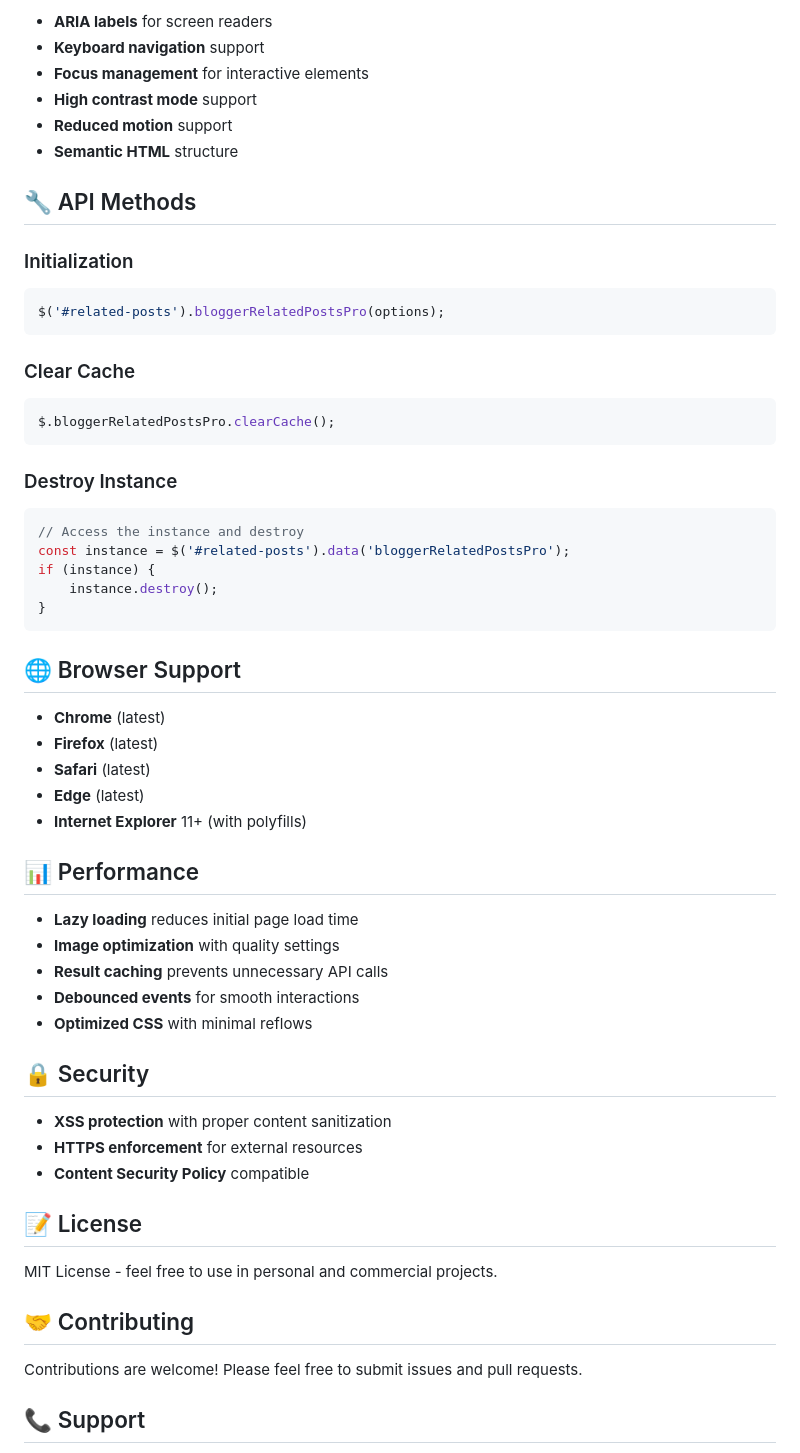
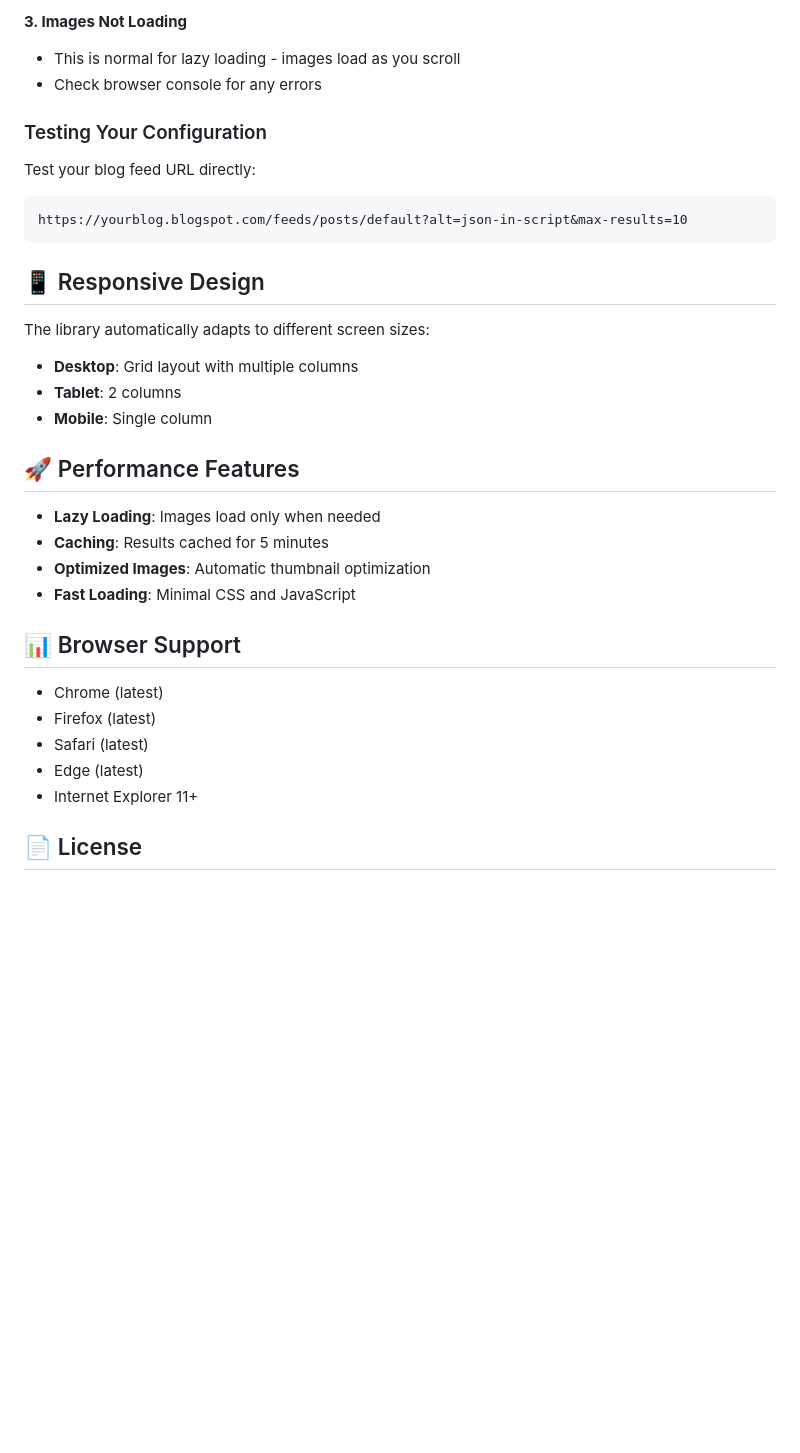
Before and after one commit to saikothasan/Blogger-Related-Posts-Pro, a Markdown page: README.md, the part around one of its changes. GitHub-like rendering; blank space fills up the shorter version.

````diff
--- a/README.md
+++ b/README.md
@@ -313,61 +189,36 @@ The library uses the following responsive breakpoints:
 
-- **ARIA labels** for screen readers
-- **Keyboard navigation** support
-- **Focus management** for interactive elements
-- **High contrast mode** support
-- **Reduced motion** support
-- **Semantic HTML** structure
+**3. Images Not Loading**
+- This is normal for lazy loading - images load as you scroll
+- Check browser console for any errors
 
-## 🔧 API Methods
+### Testing Your Configuration
 
-### Initialization
-```javascript
-$('#related-posts').bloggerRelatedPostsPro(options);
+Test your blog feed URL directly:
+```
+https://yourblog.blogspot.com/feeds/posts/default?alt=json-in-script&max-results=10
 ```
 
-### Clear Cache
-```javascript
-$.bloggerRelatedPostsPro.clearCache();
-```
+## 📱 Responsive Design
 
-### Destroy Instance
-```javascript
-// Access the instance and destroy
-const instance = $('#related-posts').data('bloggerRelatedPostsPro');
-if (instance) {
-    instance.destroy();
-}
-```
+The library automatically adapts to different screen sizes:
+- **Desktop**: Grid layout with multiple columns
+- **Tablet**: 2 columns
+- **Mobile**: Single column
 
-## 🌐 Browser Support
+## 🚀 Performance Features
 
-- **Chrome** (latest)
-- **Firefox** (latest)
-- **Safari** (latest)
-- **Edge** (latest)
-- **Internet Explorer** 11+ (with polyfills)
+- **Lazy Loading**: Images load only when needed
+- **Caching**: Results cached for 5 minutes
+- **Optimized Images**: Automatic thumbnail optimization
+- **Fast Loading**: Minimal CSS and JavaScript
 
-## 📊 Performance
+## 📊 Browser Support
 
-- **Lazy loading** reduces initial page load time
-- **Image optimization** with quality settings
-- **Result caching** prevents unnecessary API calls
-- **Debounced events** for smooth interactions
-- **Optimized CSS** with minimal reflows
+- Chrome (latest)
+- Firefox (latest)
+- Safari (latest)
+- Edge (latest)
+- Internet Explorer 11+
 
-## 🔒 Security
+## 📄 License
 
-- **XSS protection** with proper content sanitization
-- **HTTPS enforcement** for external resources
-- **Content Security Policy** compatible
-
-## 📝 License
-
-MIT License - feel free to use in personal and commercial projects.
-
-## 🤝 Contributing
-
-Contributions are welcome! Please feel free to submit issues and pull requests.
-
-## 📞 Support
-
````
Also changed, not shown: other parts of README.md (+136 -279 lines).
